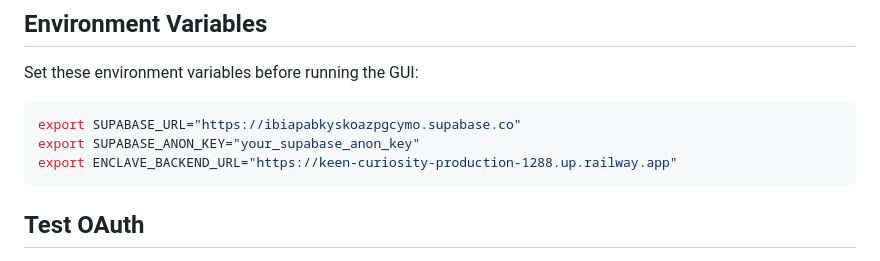
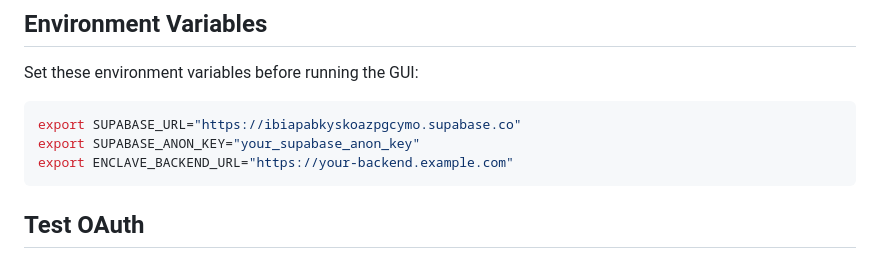
Before and after one commit to zd87pl/slm-vault, a Markdown page: advanced_vault/gui/OAUTH_SETUP.md, the part around the change. Rendered like a GitHub page.

````diff
--- a/advanced_vault/gui/OAUTH_SETUP.md
+++ b/advanced_vault/gui/OAUTH_SETUP.md
@@ -82,7 +82,7 @@ Set these environment variables before running the GUI:
 ```bash
 export SUPABASE_URL="https://ibiapabkyskoazpgcymo.supabase.co"
 export SUPABASE_ANON_KEY="your_supabase_anon_key"
-export ENCLAVE_BACKEND_URL="https://keen-curiosity-production-1288.up.railway.app"
+export ENCLAVE_BACKEND_URL="https://your-backend.example.com"
 ```
 
 ## Test OAuth
````
Also changed, not shown: README.md (+4 -3 lines).
